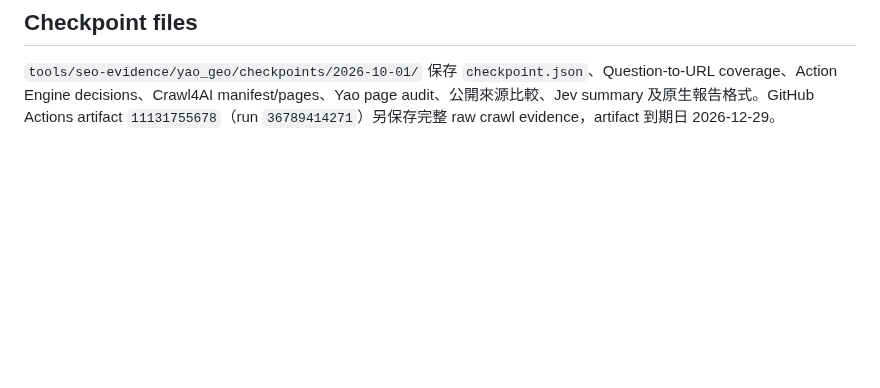
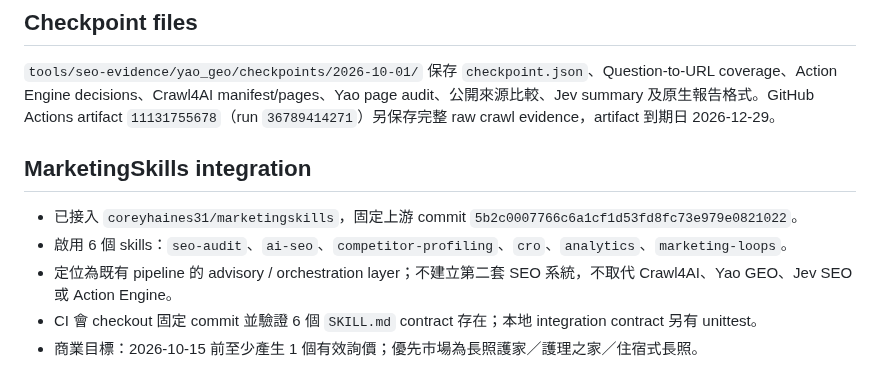
Before and after one commit to dsf430-stack/myfirstproject, a Markdown page: PROJECT_STATUS.md, the part around the change. Drawn GitHub-style; blank space fills up the shorter version.

Commit message:
Checkpoint MarketingSkills integration

```diff
--- a/PROJECT_STATUS.md
+++ b/PROJECT_STATUS.md
@@ -39,3 +39,12 @@
 ## Checkpoint files
 
 `tools/seo-evidence/yao_geo/checkpoints/2026-10-01/` 保存 `checkpoint.json`、Question-to-URL coverage、Action Engine decisions、Crawl4AI manifest/pages、Yao page audit、公開來源比較、Jev summary 及原生報告格式。GitHub Actions artifact `11131755678`（run `36789414271`）另保存完整 raw crawl evidence，artifact 到期日 2026-12-29。
+
+
+## MarketingSkills integration
+
+- 已接入 `coreyhaines31/marketingskills`，固定上游 commit `5b2c0007766c6a1cf1d53fd8fc73e979e0821022`。
+- 啟用 6 個 skills：`seo-audit`、`ai-seo`、`competitor-profiling`、`cro`、`analytics`、`marketing-loops`。
+- 定位為既有 pipeline 的 advisory / orchestration layer；不建立第二套 SEO 系統，不取代 Crawl4AI、Yao GEO、Jev SEO 或 Action Engine。
+- CI 會 checkout 固定 commit 並驗證 6 個 `SKILL.md` contract 存在；本地 integration contract 另有 unittest。
+- 商業目標：2026-10-15 前至少產生 1 個有效詢價；優先市場為長照護家／護理之家／住宿式長照。
```
